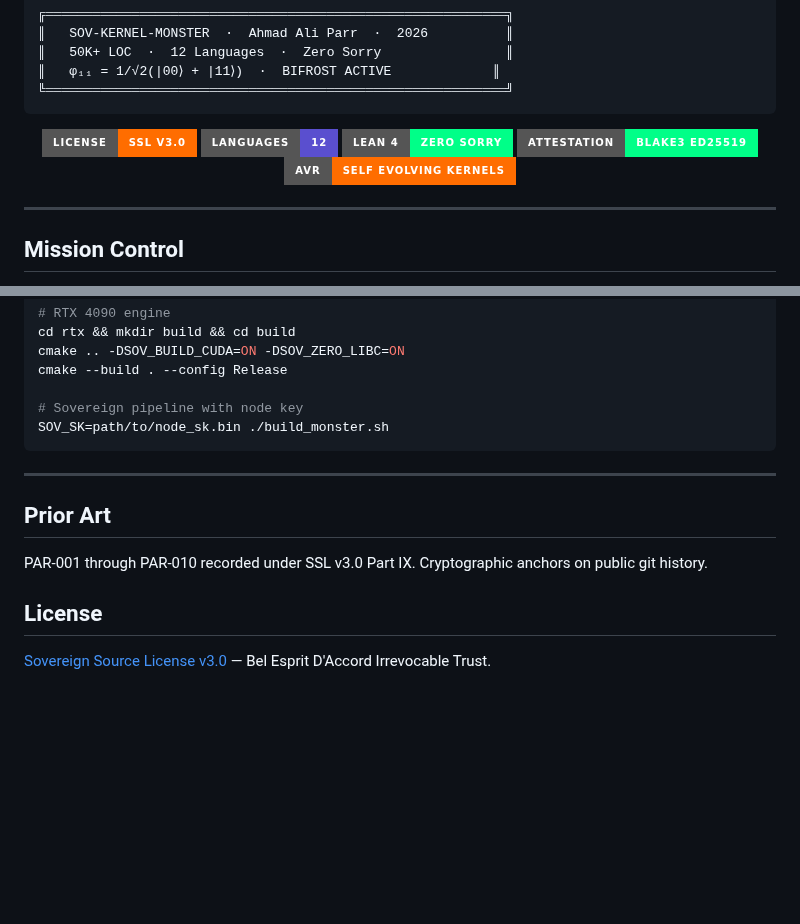
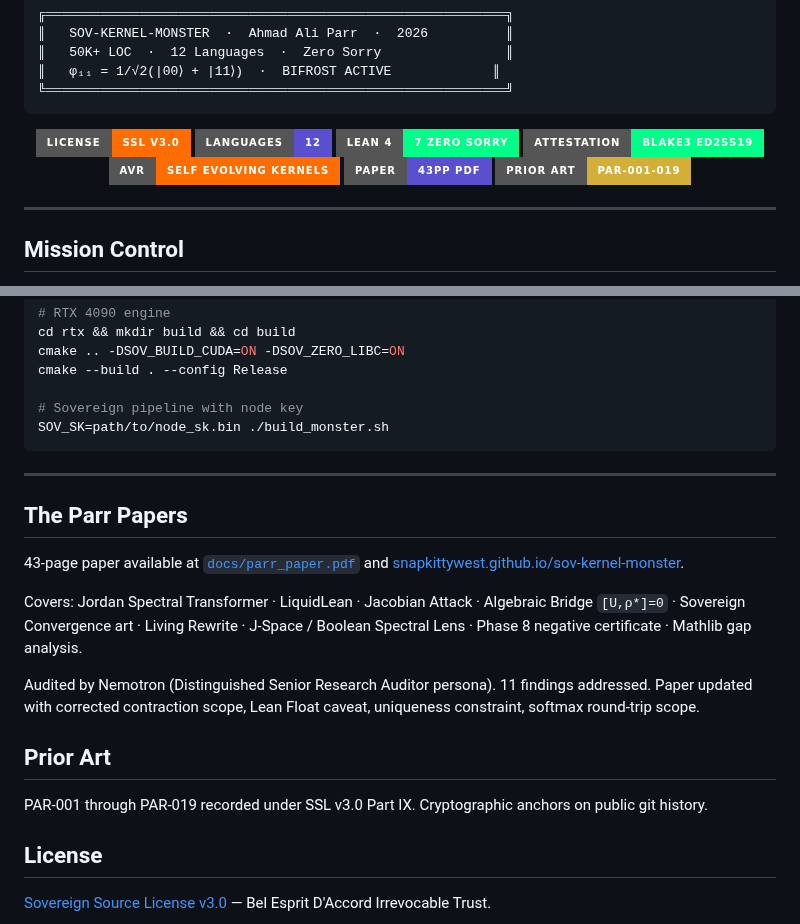
Before and after one commit to SNAPKITTYWEST/sov-kernel-monster, a Markdown page: README.md, 2 parts joined by grey strips. Rendered like a GitHub page; badges without logos; blank space fills up the shorter version.

```diff
--- a/README.md
+++ b/README.md
@@ -15,9 +15,11 @@ Zero external dependencies. Zero libc. Formally verified.
 
 [![License](https://img.shields.io/badge/License-SSL_v3.0-ff6d00?style=for-the-badge)](LICENSE)
 [![Languages](https://img.shields.io/badge/Languages-12-5A4FCF?style=for-the-badge)](#structure)
-[![Verified](https://img.shields.io/badge/Lean_4-Zero_Sorry-00ff88?style=for-the-badge)](#formal-verification)
+[![Verified](https://img.shields.io/badge/Lean_4-7_Zero_Sorry-00ff88?style=for-the-badge)](#formal-verification)
 [![Attestation](https://img.shields.io/badge/Attestation-Blake3_Ed25519-00ff88?style=for-the-badge)](#worm-attestation)
 [![AVR](https://img.shields.io/badge/AVR-Self_Evolving_Kernels-ff6d00?style=for-the-badge)](#adaptive-verified-runtime)
+[![Paper](https://img.shields.io/badge/Paper-43pp_PDF-5A4FCF?style=for-the-badge)](docs/parr_paper.pdf)
+[![Prior_Art](https://img.shields.io/badge/Prior_Art-PAR--001--019-d4af37?style=for-the-badge)](#prior-art)
 
 </div>
 
@@ -325,9 +323,22 @@ SOV_SK=path/to/node_sk.bin ./build_monster.sh
 
 ---
 
+## The Parr Papers
+
+43-page paper available at [`docs/parr_paper.pdf`](docs/parr_paper.pdf) and
+[snapkittywest.github.io/sov-kernel-monster](https://snapkittywest.github.io/sov-kernel-monster/).
+
+Covers: Jordan Spectral Transformer · LiquidLean · Jacobian Attack ·
+Algebraic Bridge `[U,ρ*]=0` · Sovereign Convergence art · Living Rewrite ·
+J-Space / Boolean Spectral Lens · Phase 8 negative certificate · Mathlib gap analysis.
+
+Audited by Nemotron (Distinguished Senior Research Auditor persona).
+11 findings addressed. Paper updated with corrected contraction scope,
+Lean Float caveat, uniqueness constraint, softmax round-trip scope.
+
 ## Prior Art
 
-PAR-001 through PAR-010 recorded under SSL v3.0 Part IX.
+PAR-001 through PAR-019 recorded under SSL v3.0 Part IX.
 Cryptographic anchors on public git history.
 
 ## License
```
Also changed, not shown: other parts of README.md (+32 -36 lines).
